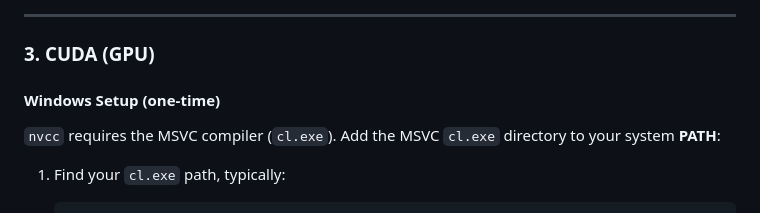
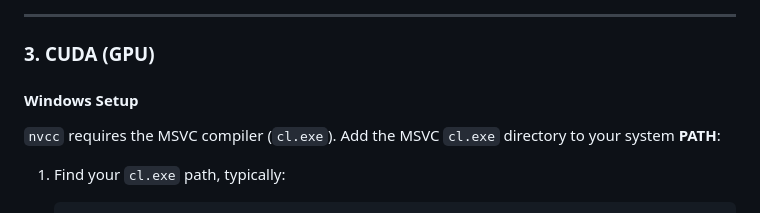
Before and after one commit to PiyumalKK/Parallel-Image-Convolution, a Markdown page: README.md, the part around the change. GitHub-like rendering.

```diff
--- a/README.md
+++ b/README.md
@@ -85,7 +85,7 @@ $env:OMP_NUM_THREADS = 8
 
 ### 3. CUDA (GPU)
 
-#### Windows Setup (one-time)
+#### Windows Setup
 
 `nvcc` requires the MSVC compiler (`cl.exe`). Add the MSVC `cl.exe` directory to your system **PATH**:
 
```
